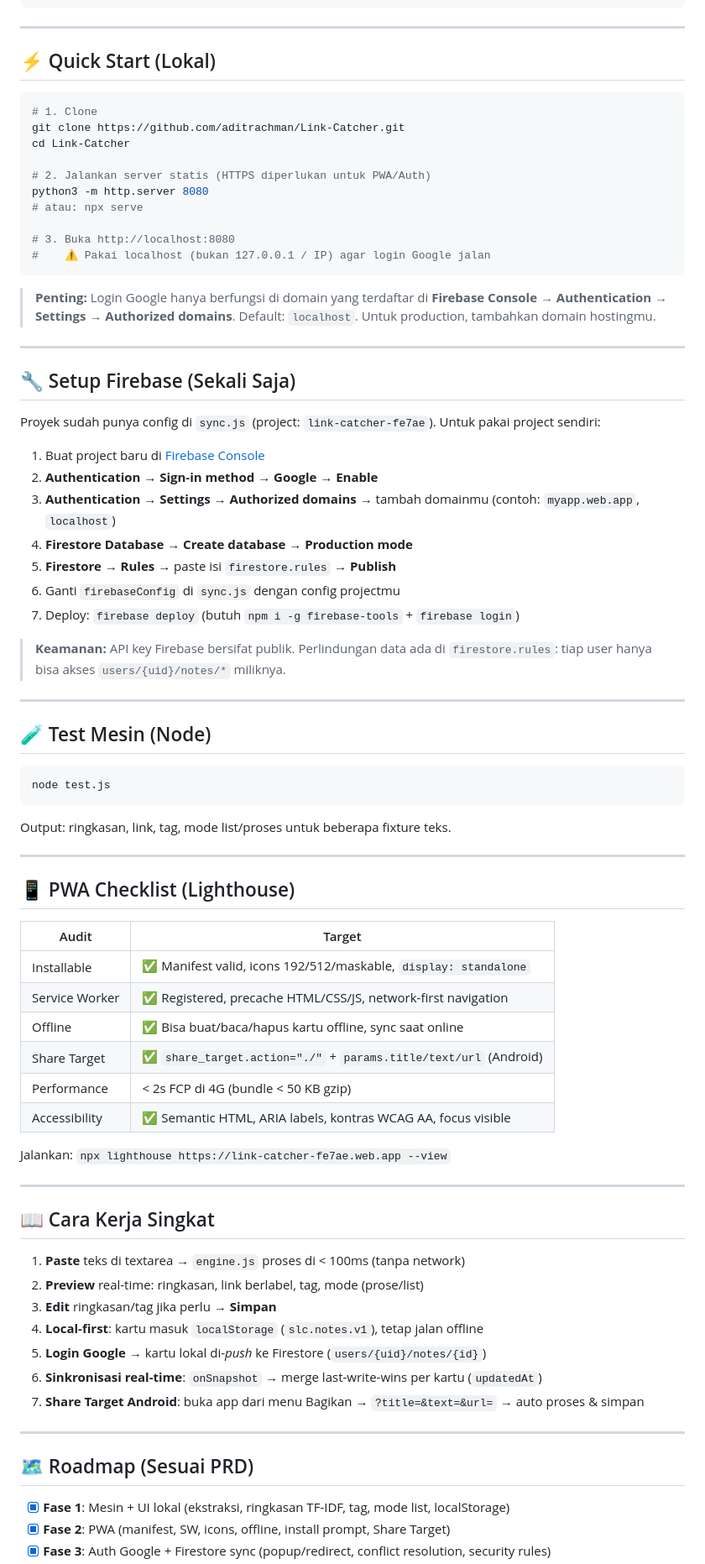
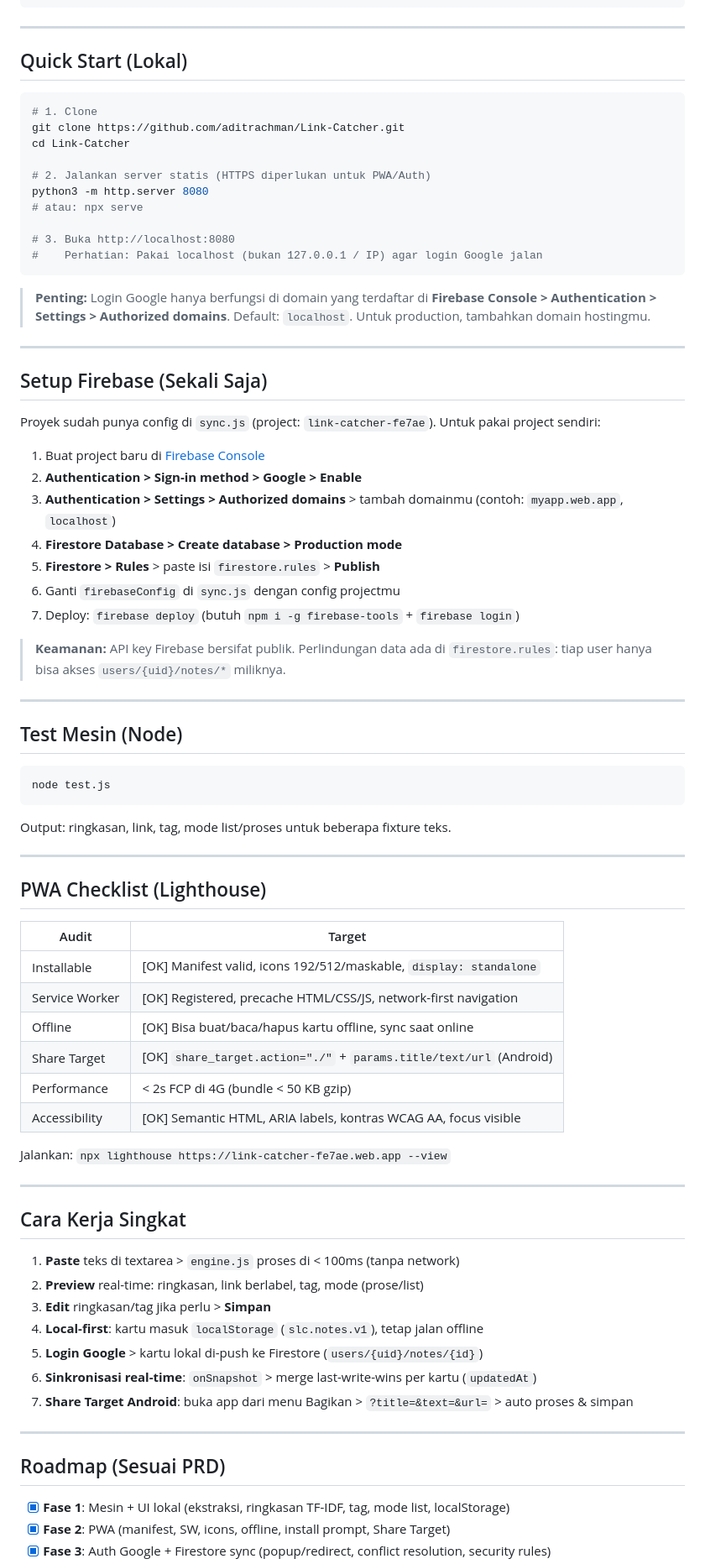
Before and after one commit to aditrachman/Link-Catcher, a Markdown page: README.md, the part around one of its changes. Shown at 84% size. Drawn GitHub-style.

Commit message:
docs: hapus emoji dari README, bersihkan formatting

````diff
--- a/README.md
+++ b/README.md
@@ -84,7 +84,7 @@ smart-link-catcher/
 
 ---
 
-## ⚡ Quick Start (Lokal)
+## Quick Start (Lokal)
 
 ```bash
 # 1. Clone
@@ -96,22 +96,22 @@ python3 -m http.server 8080
 # atau: npx serve
 
 # 3. Buka http://localhost:8080
-#    ⚠️ Pakai localhost (bukan 127.0.0.1 / IP) agar login Google jalan
+#    Perhatian: Pakai localhost (bukan 127.0.0.1 / IP) agar login Google jalan
 ```
 
-> **Penting:** Login Google hanya berfungsi di domain yang terdaftar di **Firebase Console → Authentication → Settings → Authorized domains**. Default: `localhost`. Untuk production, tambahkan domain hostingmu.
+> **Penting:** Login Google hanya berfungsi di domain yang terdaftar di **Firebase Console > Authentication > Settings > Authorized domains**. Default: `localhost`. Untuk production, tambahkan domain hostingmu.
 
 ---
 
-## 🔧 Setup Firebase (Sekali Saja)
+## Setup Firebase (Sekali Saja)
 
 Proyek sudah punya config di `sync.js` (project: `link-catcher-fe7ae`). Untuk pakai project sendiri:
 
 1. Buat project baru di [Firebase Console](https://console.firebase.google.com)
-2. **Authentication → Sign-in method → Google → Enable**
-3. **Authentication → Settings → Authorized domains** → tambah domainmu (contoh: `myapp.web.app`, `localhost`)
-4. **Firestore Database → Create database → Production mode**
-5. **Firestore → Rules** → paste isi `firestore.rules` → **Publish**
+2. **Authentication > Sign-in method > Google > Enable**
+3. **Authentication > Settings > Authorized domains** > tambah domainmu (contoh: `myapp.web.app`, `localhost`)
+4. **Firestore Database > Create database > Production mode**
+5. **Firestore > Rules** > paste isi `firestore.rules` > **Publish**
 6. Ganti `firebaseConfig` di `sync.js` dengan config projectmu
 7. Deploy: `firebase deploy` (butuh `npm i -g firebase-tools` + `firebase login`)
 
@@ -119,7 +119,7 @@ Proyek sudah punya config di `sync.js` (project: `link-catcher-fe7ae`). Untuk pa
 
 ---
 
-## 🧪 Test Mesin (Node)
+## Test Mesin (Node)
 
 ```bash
 node test.js
@@ -129,34 +129,34 @@ Output: ringkasan, link, tag, mode list/proses untuk beberapa fixture teks.
 
 ---
 
-## 📱 PWA Checklist (Lighthouse)
+## PWA Checklist (Lighthouse)
 
 | Audit | Target |
 |-------|--------|
-| Installable | ✅ Manifest valid, icons 192/512/maskable, `display: standalone` |
-| Service Worker | ✅ Registered, precache HTML/CSS/JS, network-first navigation |
-| Offline | ✅ Bisa buat/baca/hapus kartu offline, sync saat online |
-| Share Target | ✅ `share_target.action="./"` + `params.title/text/url` (Android) |
+| Installable | [OK] Manifest valid, icons 192/512/maskable, `display: standalone` |
+| Service Worker | [OK] Registered, precache HTML/CSS/JS, network-first navigation |
+| Offline | [OK] Bisa buat/baca/hapus kartu offline, sync saat online |
+| Share Target | [OK] `share_target.action="./"` + `params.title/text/url` (Android) |
 | Performance | < 2s FCP di 4G (bundle < 50 KB gzip) |
-| Accessibility | ✅ Semantic HTML, ARIA labels, kontras WCAG AA, focus visible |
+| Accessibility | [OK] Semantic HTML, ARIA labels, kontras WCAG AA, focus visible |
 
 Jalankan: `npx lighthouse https://link-catcher-fe7ae.web.app --view`
 
 ---
 
-## 📖 Cara Kerja Singkat
+## Cara Kerja Singkat
 
-1. **Paste** teks di textarea → `engine.js` proses di < 100ms (tanpa network)
+1. **Paste** teks di textarea > `engine.js` proses di < 100ms (tanpa network)
 2. **Preview** real-time: ringkasan, link berlabel, tag, mode (prose/list)
-3. **Edit** ringkasan/tag jika perlu → **Simpan**
+3. **Edit** ringkasan/tag jika perlu > **Simpan**
 4. **Local-first**: kartu masuk `localStorage` (`slc.notes.v1`), tetap jalan offline
-5. **Login Google** → kartu lokal di-*push* ke Firestore (`users/{uid}/notes/{id}`)
-6. **Sinkronisasi real-time**: `onSnapshot` → merge last-write-wins per kartu (`updatedAt`)
-7. **Share Target Android**: buka app dari menu Bagikan → `?title=&text=&url=` → auto proses & simpan
+5. **Login Google** > kartu lokal di-push ke Firestore (`users/{uid}/notes/{id}`)
+6. **Sinkronisasi real-time**: `onSnapshot` > merge last-write-wins per kartu (`updatedAt`)
+7. **Share Target Android**: buka app dari menu Bagikan > `?title=&text=&url=` > auto proses & simpan
 
 ---
 
-## 🗺 Roadmap (Sesuai PRD)
+## Roadmap (Sesuai PRD)
 
 - [x] **Fase 1**: Mesin + UI lokal (ekstraksi, ringkasan TF-IDF, tag, mode list, localStorage)
 - [x] **Fase 2**: PWA (manifest, SW, icons, offline, install prompt, Share Target)
````
Also changed, not shown: other parts of README.md (+18 -18 lines).
